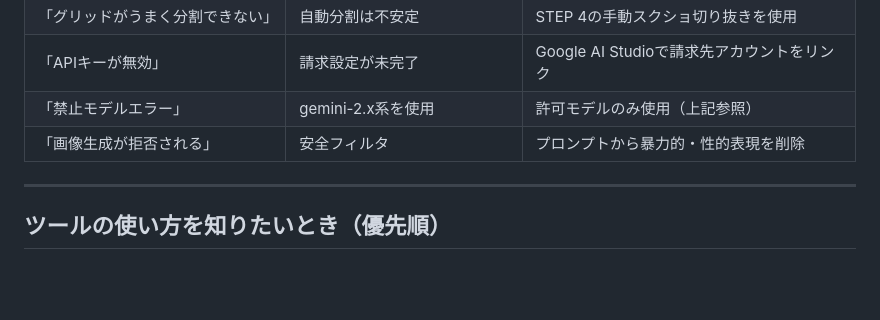
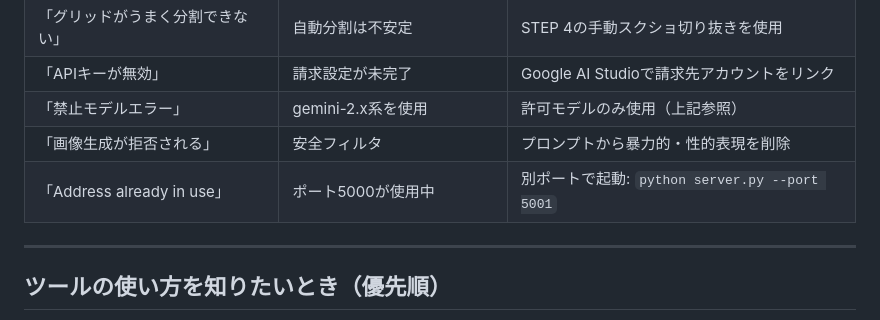
Before and after one commit to CLANBIZ/line-marunage-chan, a Markdown page: AI_GUIDE.md, the part around the change. Drawn GitHub-style; blank space fills up the shorter version.

```diff
--- a/AI_GUIDE.md
+++ b/AI_GUIDE.md
@@ -55,6 +55,7 @@ STEP 5: LINE登録情報（日本語/英語自動生成）
 | 「APIキーが無効」 | 請求設定が未完了 | Google AI Studioで請求先アカウントをリンク |
 | 「禁止モデルエラー」 | gemini-2.x系を使用 | 許可モデルのみ使用（上記参照） |
 | 「画像生成が拒否される」 | 安全フィルタ | プロンプトから暴力的・性的表現を削除 |
+| 「Address already in use」 | ポート5000が使用中 | 別ポートで起動: `python server.py --port 5001` |
 
 ---
 
```
Also changed, not shown: TROUBLESHOOTING.md (+4 -0 lines).
